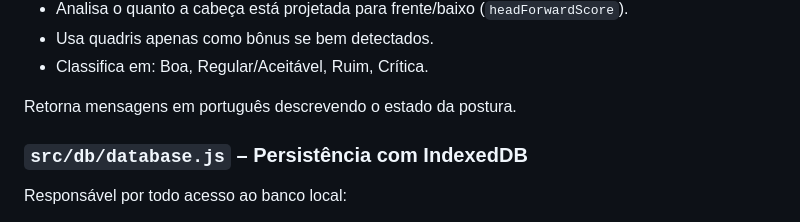
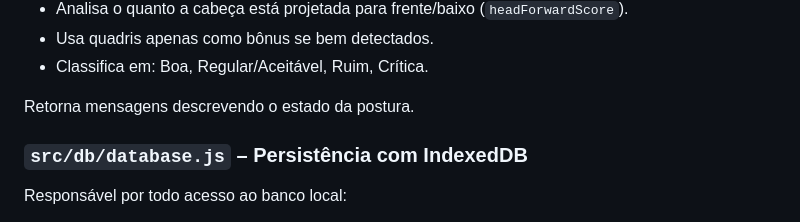
Before and after one commit to ViniciusEderman/PostureAnalyzer, a Markdown page: README.md, the part around the change. Drawn GitHub-style.

Commit message:
Update README
Remove language specification from posture state messages.

```diff
--- a/README.md
+++ b/README.md
@@ -213,7 +213,7 @@ Ideia geral:
 - Usa quadris apenas como bônus se bem detectados.
 - Classifica em: Boa, Regular/Aceitável, Ruim, Crítica.
 
-Retorna mensagens em português descrevendo o estado da postura.
+Retorna mensagens descrevendo o estado da postura.
 
 ### `src/db/database.js` – Persistência com IndexedDB
 
```
